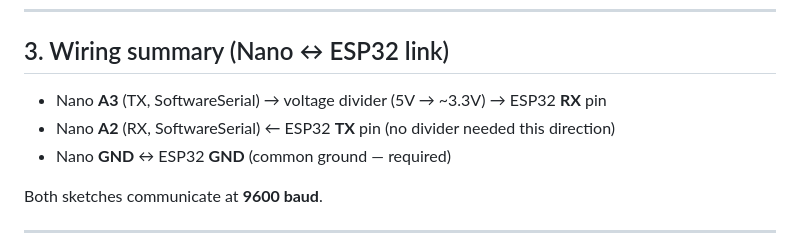
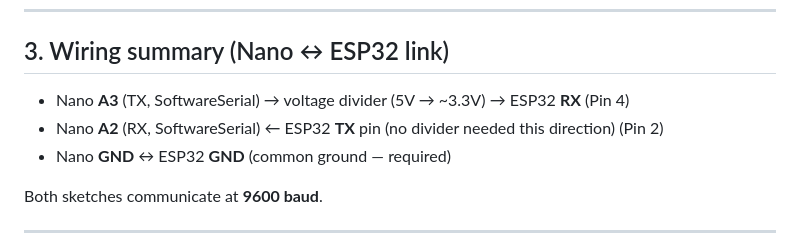
Before and after one commit to arsh-ngui/Rover_revor, a Markdown page: README.md, the part around the change. GitHub-like rendering.

```diff
--- a/README.md
+++ b/README.md
@@ -123,8 +123,8 @@ needed.
 
 ## 3. Wiring summary (Nano ↔ ESP32 link)
 
-- Nano **A3** (TX, SoftwareSerial) → voltage divider (5V → ~3.3V) → ESP32 **RX** pin
-- Nano **A2** (RX, SoftwareSerial) ← ESP32 **TX** pin (no divider needed this direction)
+- Nano **A3** (TX, SoftwareSerial) → voltage divider (5V → ~3.3V) → ESP32 **RX** (Pin 4)
+- Nano **A2** (RX, SoftwareSerial) ← ESP32 **TX** pin (no divider needed this direction) (Pin 2)
 - Nano **GND** ↔ ESP32 **GND** (common ground — required)
 
 Both sketches communicate at **9600 baud**.
```
